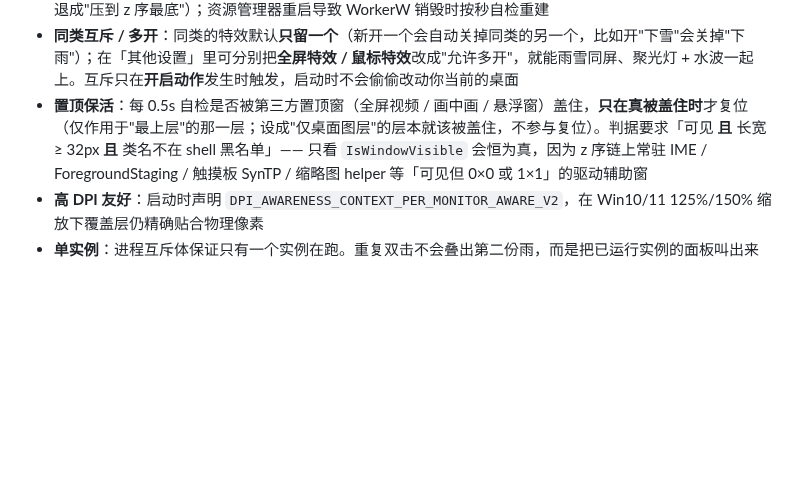
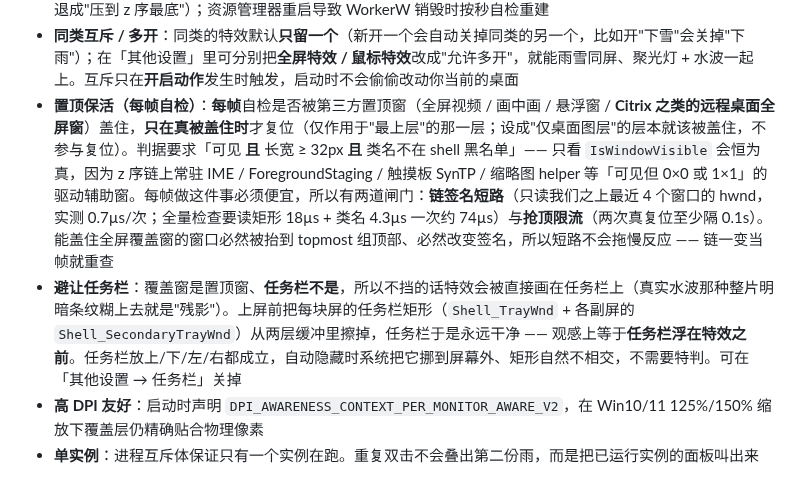
Before and after one commit to jxust-CGS/DesktopFX, a Markdown page: README.md, the part around one of its changes. Rendered like a GitHub page; blank space fills up the shorter version.

```diff
--- a/README.md
+++ b/README.md
@@ -32,7 +32,8 @@
 - **零侵入**：覆盖层是 `WS_EX_LAYERED | WS_EX_TRANSPARENT` 置顶窗，鼠标事件完全穿透，不会拦截任何点击
 - **双图层 + 可切层级**：全屏特效与鼠标特效分别画在**两个独立的覆盖窗口**上，因此可以各自设定显示层级 —— **最上层**（默认，浮在所有窗口之上）或**仅桌面图层**（`SetParent` 挂到桌面壁纸层 WorkerW，被任何窗口盖住，像壁纸的一部分）。挂桌面层时会先把 `WS_POPUP` 改成 `WS_CHILD` 建立真正的父子关系（只调 `SetParent` 对 popup 窗无效），并校验 WorkerW 覆盖整个虚拟屏幕（多显示器 / 壁纸轮播程序未就绪时回退成"压到 z 序最底"）；资源管理器重启导致 WorkerW 销毁时按秒自检重建
 - **同类互斥 / 多开**：同类的特效默认**只留一个**（新开一个会自动关掉同类的另一个，比如开"下雪"会关掉"下雨"）；在「其他设置」里可分别把**全屏特效 / 鼠标特效**改成"允许多开"，就能雨雪同屏、聚光灯 + 水波一起上。互斥只在**开启动作**发生时触发，启动时不会偷偷改动你当前的桌面
-- **置顶保活**：每 0.5s 自检是否被第三方置顶窗（全屏视频 / 画中画 / 悬浮窗）盖住，**只在真被盖住时**才复位（仅作用于"最上层"的那一层；设成"仅桌面图层"的层本就该被盖住，不参与复位）。判据要求「可见 **且** 长宽 ≥ 32px **且** 类名不在 shell 黑名单」—— 只看 `IsWindowVisible` 会恒为真，因为 z 序链上常驻 IME / ForegroundStaging / 触摸板 SynTP / 缩略图 helper 等「可见但 0×0 或 1×1」的驱动辅助窗
+- **置顶保活（每帧自检）**：**每帧**自检是否被第三方置顶窗（全屏视频 / 画中画 / 悬浮窗 / **Citrix 之类的远程桌面全屏窗**）盖住，**只在真被盖住时**才复位（仅作用于"最上层"的那一层；设成"仅桌面图层"的层本就该被盖住，不参与复位）。判据要求「可见 **且** 长宽 ≥ 32px **且** 类名不在 shell 黑名单」—— 只看 `IsWindowVisible` 会恒为真，因为 z 序链上常驻 IME / ForegroundStaging / 触摸板 SynTP / 缩略图 helper 等「可见但 0×0 或 1×1」的驱动辅助窗。每帧做这件事必须便宜，所以有两道闸门：**链签名短路**（只读我们之上最近 4 个窗口的 hwnd，实测 0.7µs/次；全量检查要读矩形 18µs + 类名 4.3µs 一次约 74µs）与**抢顶限流**（两次真复位至少隔 0.1s）。能盖住全屏覆盖窗的窗口必然被抬到 topmost 组顶部、必然改变签名，所以短路不会拖慢反应 —— 链一变当帧就重查
+- **避让任务栏**：覆盖窗是置顶窗、**任务栏不是**，所以不挡的话特效会被直接画在任务栏上（真实水波那种整片明暗条纹糊上去就是"残影"）。上屏前把每块屏的任务栏矩形（`Shell_TrayWnd` + 各副屏的 `Shell_SecondaryTrayWnd`）从两层缓冲里擦掉，任务栏于是永远干净 —— 观感上等于**任务栏浮在特效之前**。任务栏放上/下/左/右都成立，自动隐藏时系统把它挪到屏幕外、矩形自然不相交，不需要特判。可在「其他设置 → 任务栏」关掉
 - **高 DPI 友好**：启动时声明 `DPI_AWARENESS_CONTEXT_PER_MONITOR_AWARE_V2`，在 Win10/11 125%/150% 缩放下覆盖层仍精确贴合物理像素
 - **单实例**：进程互斥体保证只有一个实例在跑。重复双击不会叠出第二份雨，而是把已运行实例的面板叫出来
 
```
Also changed, not shown: other parts of README.md (+7 -4 lines), docs/images/panel-other.png, docs/images/panel-paint.png, docs/images/panel-rain.png, 7 other files.
